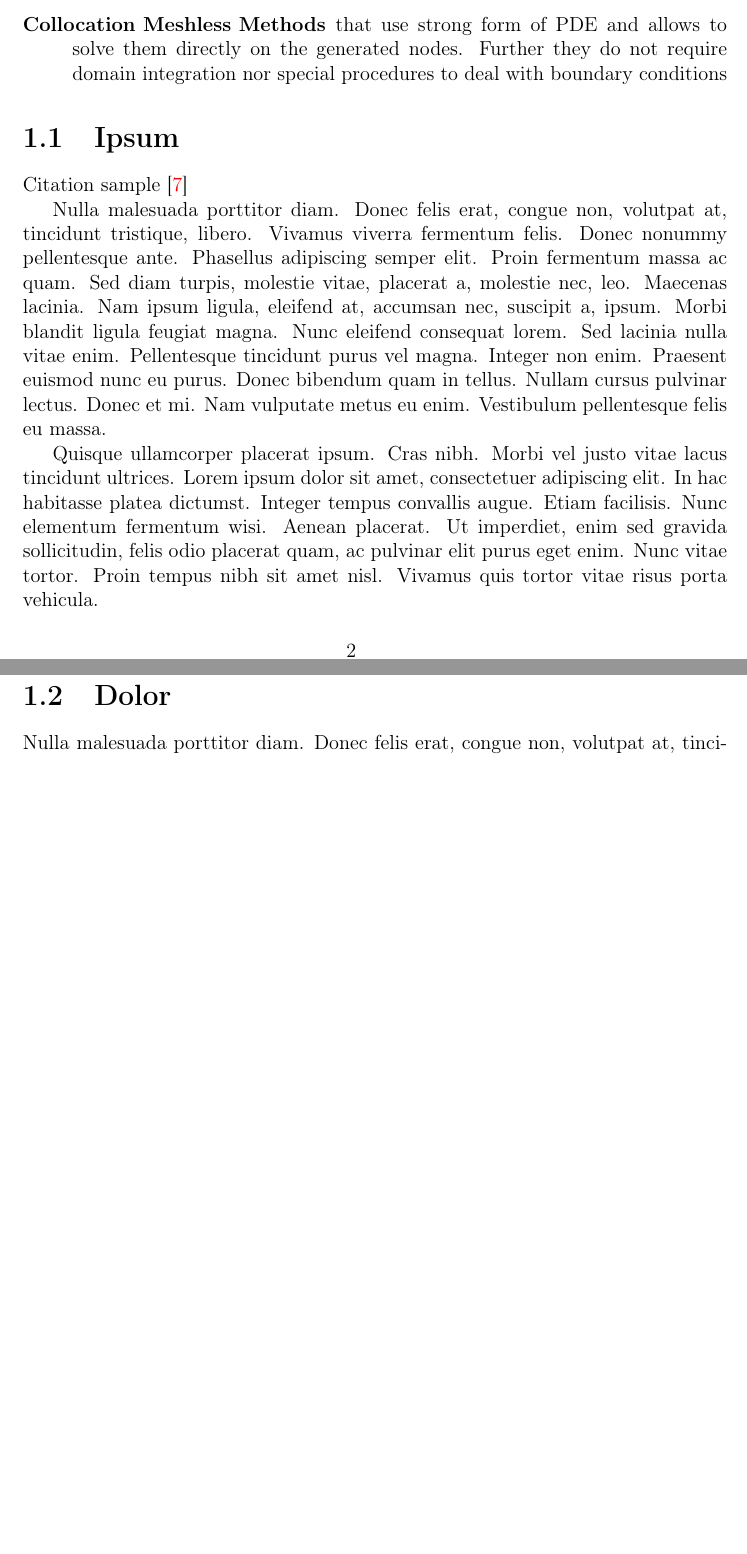
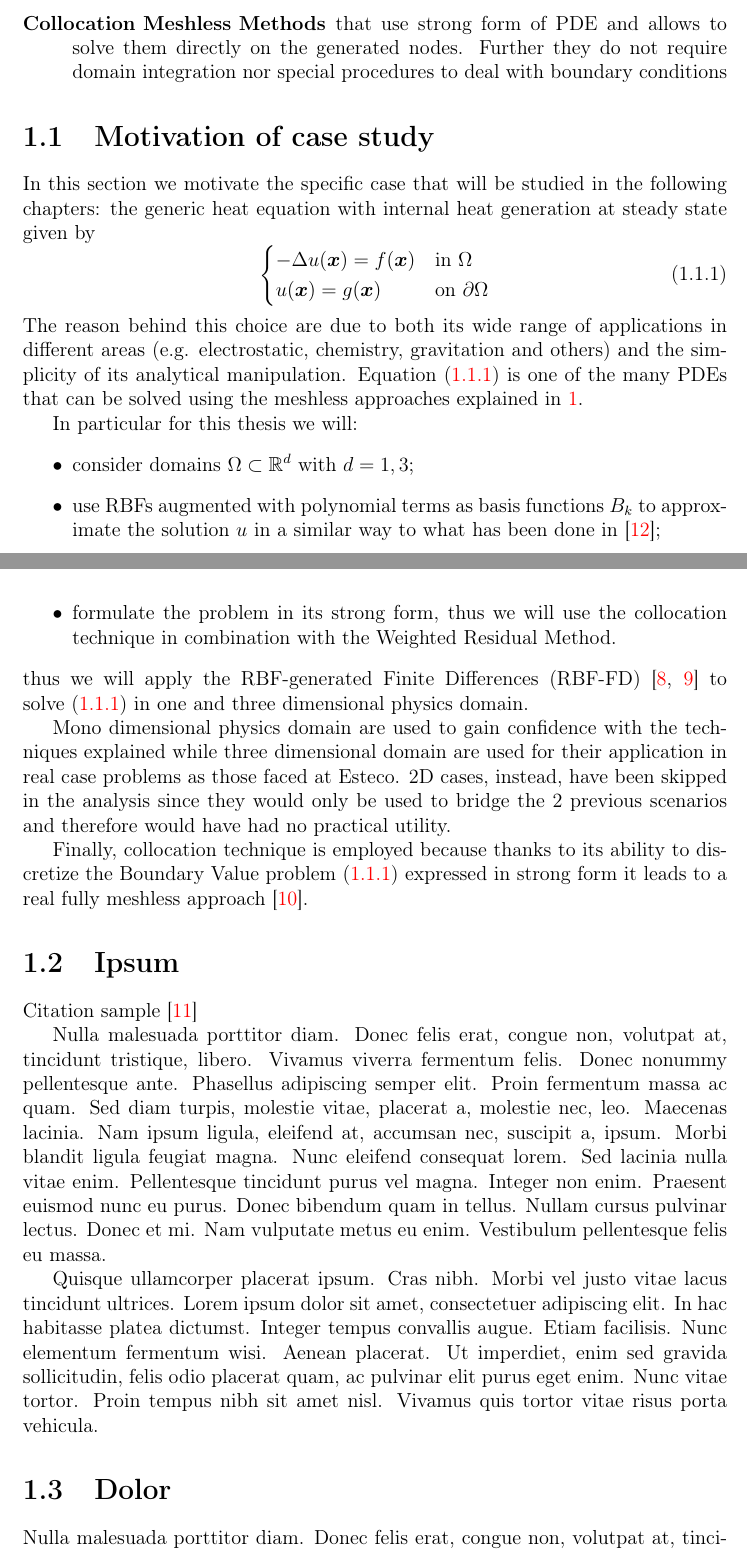
Before and after one commit to kkevin98/master_thesis, a LaTeX thesis (main.tex, which reads bib/Bibliography.bib, main/Chapter1.tex): two parts of pages 9 and 10 of 30 before the commit and two parts of pages 9 and 10 of 32 after it, joined at a grey line, cut so that both start at the same text, the shorter picture padded with empty space. The pictures show the PDF file main.pdf that the author committed with the source.

Commit message:
Add motivations for the case study and update introduction

```diff
--- a/bib/Bibliography.bib
+++ b/bib/Bibliography.bib
@@ -59,3 +83,6 @@
+	date = {2021}
+}
+
 @thesis{Zamolo:RBF-FD_method,
 	author = {R. Zamolo},
 	title = {Radial Basis Function-Finite Difference Meshless Methods for CFD Problems},
--- a/main/Chapter1.tex
+++ b/main/Chapter1.tex
@@ -33,10 +34,39 @@ A set of test function $\Upsilon$ orthogonal to $\epsilon^{h}$ are then used to
 	\end{split}
 \end{equation}
-and different choices of $\Upsilon$ leads to different formulations~\cite{Chen:meshless_overview_after_20_years}:
+and different choices of $\Gamma$ leads to different formulations~\cite{Chen:meshless_overview_after_20_years}:
 \begin{description}
 	\item[Galerking Meshless Methods] that use weak form of PDE. These require domain integration and require special techniques to enforce boundary conditions;
 	\item[Collocation Meshless Methods] that use strong form of PDE and allows to solve them directly on the generated nodes. Further they do not require domain integration nor special procedures to deal with boundary conditions
 \end{description}
+
+
+\section{Motivation of case study}
+
+% Add citation to the Poisson eq. see RBF_in_depth for details
+In this section we motivate the specific case that will be studied in the following chapters: the generic heat equation with internal heat generation at steady state given by
+\begin{equation}
+	\label{eq:Poisson_equation}
+	\begin{cases}
+		- \Delta u(\vec{x}) = f(\vec{x})														 &  \text{in $\Omega$}							\\
+		u(\vec{x}) = g(\vec{x})  																		&  \text{on $\partial\Omega$}
+	\end{cases}
+\end{equation}
+The reason behind this choice are due to both its wide range of applications in different areas	(e.g. electrostatic, chemistry, gravitation and others) and the simplicity of its analytical manipulation. Equation~\eqref{eq:Poisson_equation} is one of the many PDEs that can be solved using the meshless approaches explained in~\ref{chap:meshless_methods}.
+
+In particular for this thesis we will:
+\begin{itemize}
+	\item consider domains $\Omega \subset \R^{d}$ with $d=1,3$;
+	\item use RBFs augmented with polynomial terms as basis functions $B_k$ to approximate the solution $u$ in a similar way to what has been done in~\cite{Liu:Intro_to_meshfree_methods};
+	\item formulate the problem in its strong form, thus we will use the collocation technique in combination with the Weighted Residual Method.
+\end{itemize}
+thus we will apply the RBF-generated Finite Differences (RBF-FD)~\cite{Fornberg:RBF-FD_1, Fornberg:RBF-FD_2} to solve~\eqref{eq:Poisson_equation} in one and three dimensional physics domain.
+
+Mono dimensional physics domain are used to gain confidence with the techniques explained while three dimensional  domain are used for their application in real case problems as those faced at Esteco. $2$D cases, instead, have been skipped in the analysis since they would only be used to bridge the 2 previous scenarios and therefore would have had no practical utility.
+
+% Add motivation for RBF-FD
+
+Finally, collocation technique is employed because thanks to its ability to discretize the Boundary Value problem~\eqref{eq:Poisson_equation} expressed in strong form it leads to a real fully meshless approach~\cite{Miotti:RBF_in_depth}.
+
 
 \section{Ipsum}
 
```
Also changed, not shown: main.pdf, bib/Bibliography.bib (24 more changed lines), main/Chapter1.tex (19 more changed lines).
